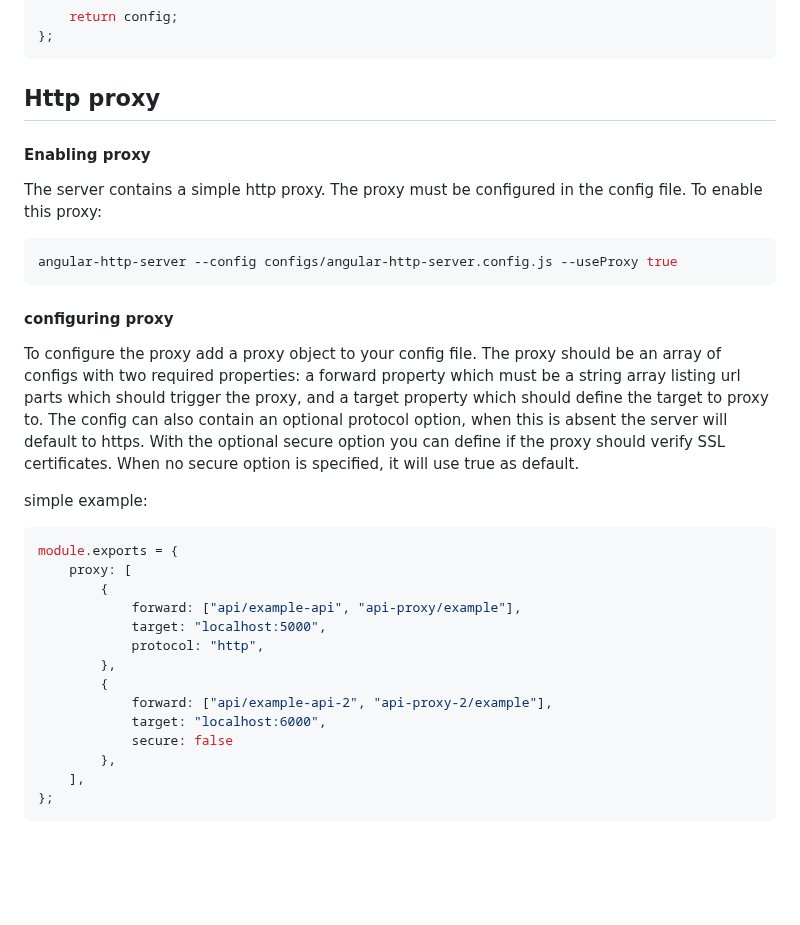
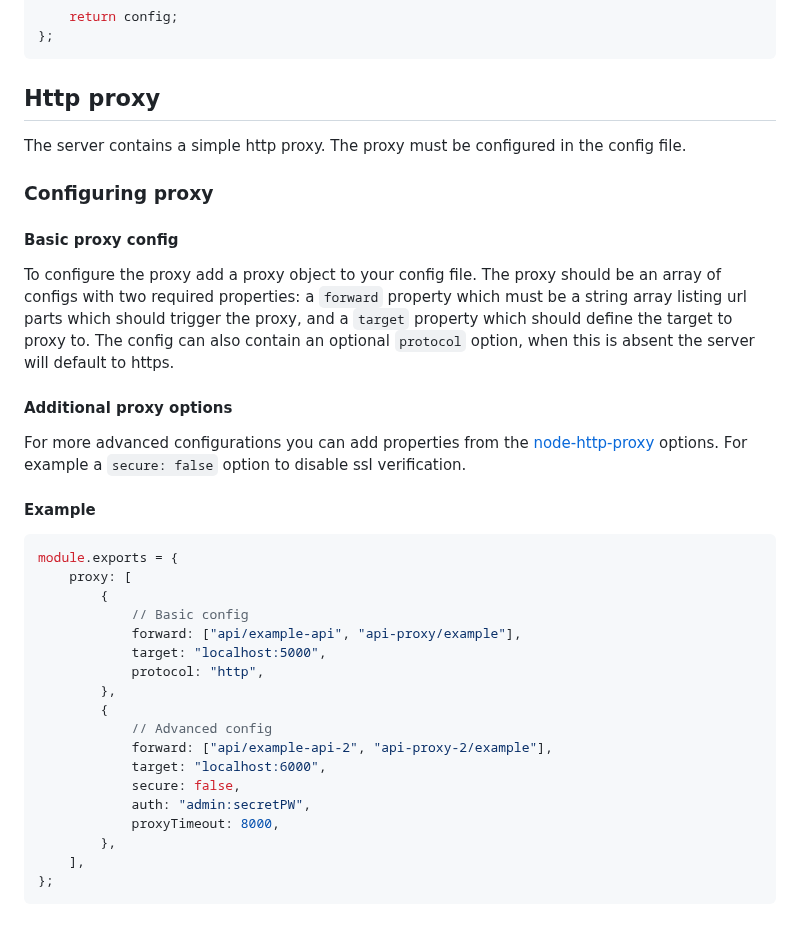
Before and after one commit to simonh1000/angular-http-server, a Markdown page: README.md, the part around the change. Rendered like a GitHub page; blank space fills up the shorter version.

Commit message:
docs: update README.md

````diff
--- a/README.md
+++ b/README.md
@@ -119,36 +119,38 @@ module.exports = (argv) => {
 
 ## Http proxy
 
-#### Enabling proxy
-
 The server contains a simple http proxy.
 The proxy must be configured in the config file.
-To enable this proxy:
 
-```sh
-angular-http-server --config configs/angular-http-server.config.js --useProxy true
-```
+### Configuring proxy
 
-#### configuring proxy
+#### Basic proxy config
+To configure the proxy add a proxy object to your config file.
+The proxy should be an array of configs with two required properties: a `forward` property which must be a string array listing url parts which should trigger the proxy, and a `target` property which should define the target to proxy to.
+The config can also contain an optional `protocol` option, when this is absent the server will default to https.
 
-To configure the proxy add a proxy object to your config file.
-The proxy should be an array of configs with two required properties: a forward property which must be a string array listing url parts which should trigger the proxy, and a target property which should define the target to proxy to.
-The config can also contain an optional protocol option, when this is absent the server will default to https. With the optional secure option you can define if the proxy should verify SSL certificates. When no secure option is specified, it will use true as default.
+#### Additional proxy options
 
-simple example:
+For more advanced configurations you can add properties from the [node-http-proxy](https://github.com/http-party/node-http-proxy#options) options. For example a `secure: false` option to disable ssl verification.
+
+#### Example
 
 ```js
 module.exports = {
     proxy: [
         {
+            // Basic config
             forward: ["api/example-api", "api-proxy/example"],
             target: "localhost:5000",
             protocol: "http",
         },
         {
+            // Advanced config
             forward: ["api/example-api-2", "api-proxy-2/example"],
             target: "localhost:6000",
-            secure: false
+            secure: false,
+            auth: "admin:secretPW",
+            proxyTimeout: 8000,
         },
     ],
 };
````
